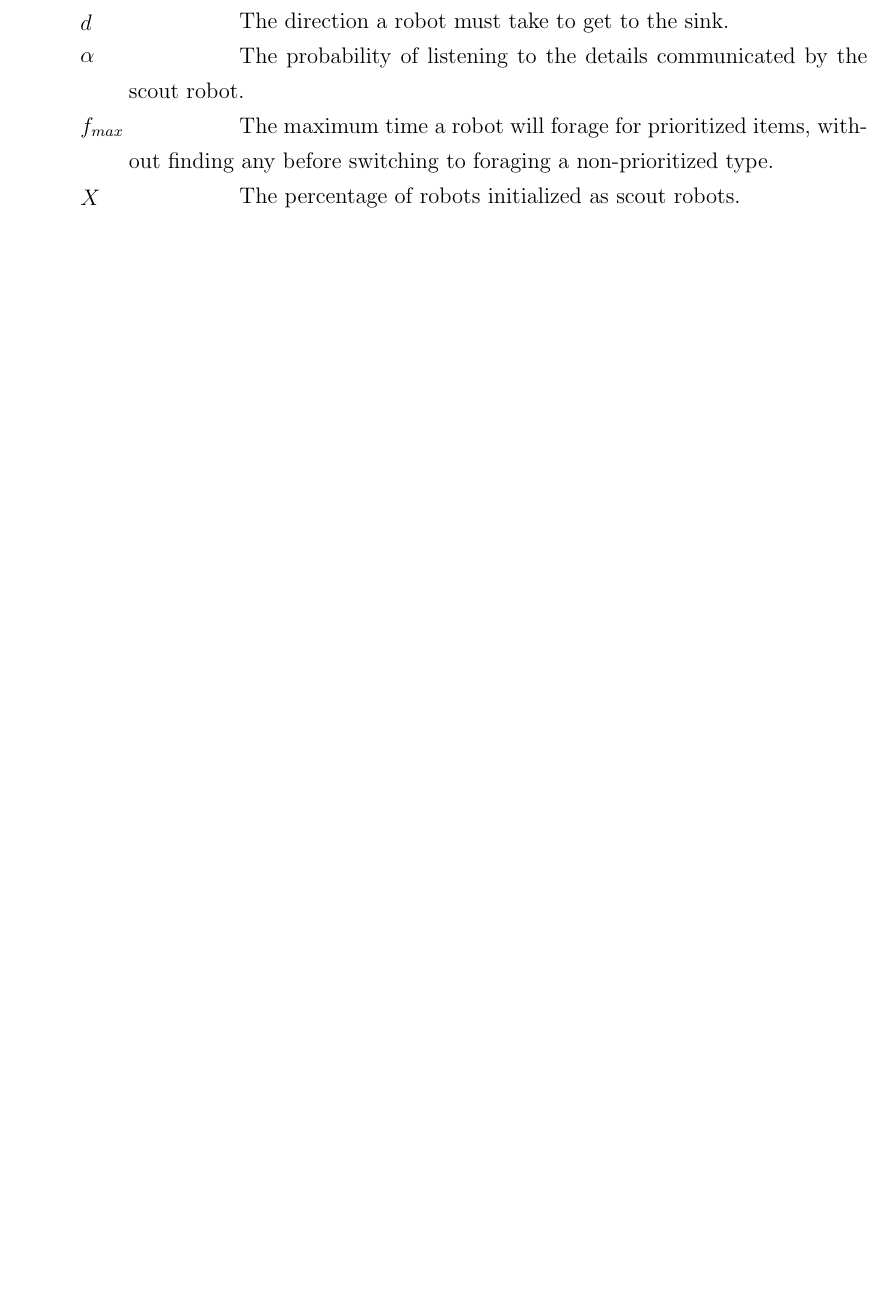
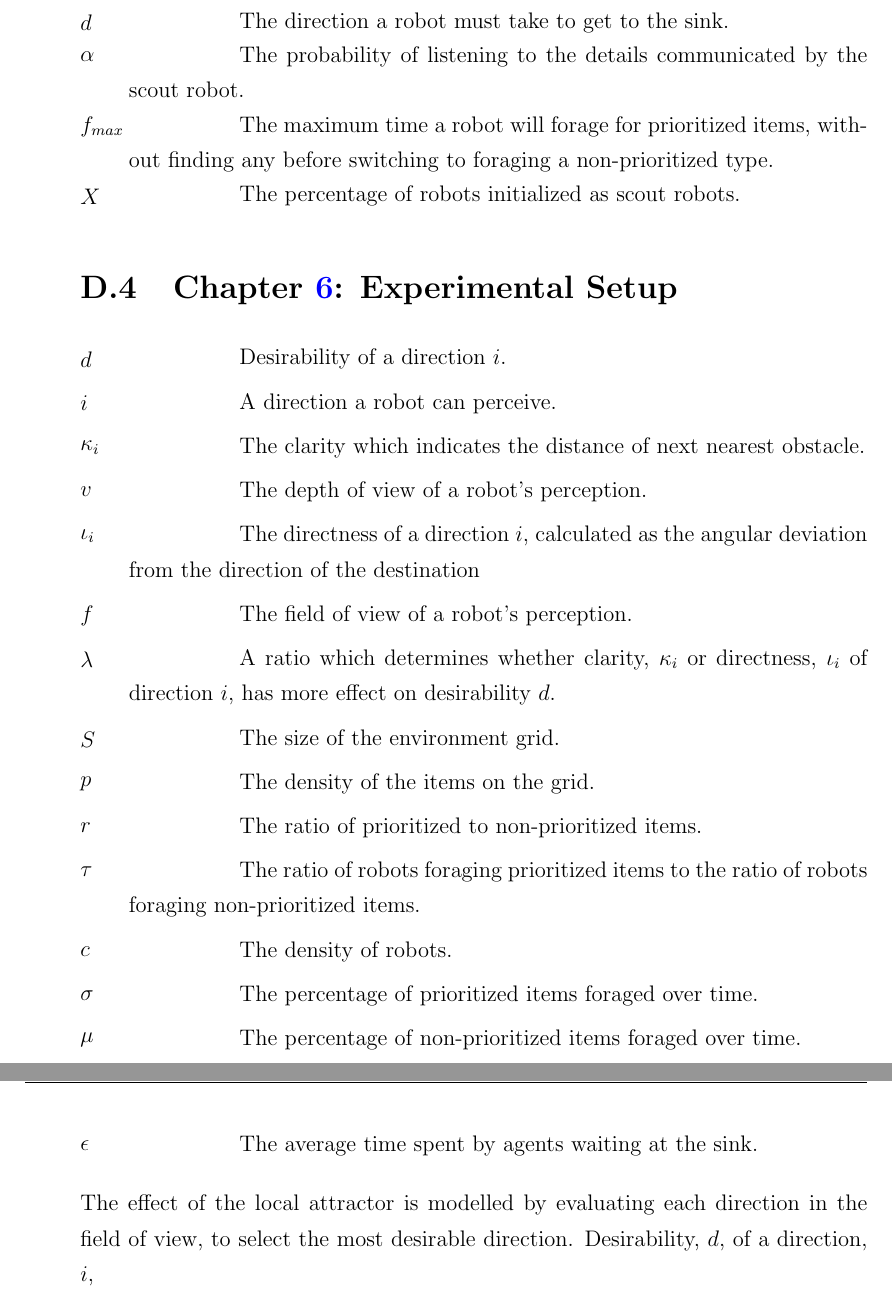
Before and after one commit to jaderabbit/thesis, a LaTeX thesis (thesis.tex, which reads appendices/symbols/main.tex): part of page 139 of 141 before the commit and two parts of pages 139 and 140 of 142 after it, the two joined at a grey line, cut so that both start at the same text, the shorter picture padded with empty space. Compiled offline with pdfLaTeX; a LaTeX package or settings file that is missing is left out.

Commit message:
Did things for performance measures

```diff
--- a/appendices/symbols/main.tex
+++ b/appendices/symbols/main.tex
@@ -94,3 +94,41 @@ node[anchor=west] {$_ \geq $} (dance);
 
 %%%%%%%%%%%%%%%%%%%%%%%%%%%%%%%%%%%%%%%%%%%%%%%%%
 %%%%%%%%%%%%%%%%%%%%%%%%%%%%%%%%%%%%%%%%%%%%%%%%%
+
+\section{Chapter~\ref{chap:experiment}: Experimental Setup}
+\label{sec:symbols:foraging}
+
+
+\begin{description}
+	\item[\parbox{\namewidth}{$d$}] Desirability of a direction $i$.
+	\item[\parbox{\namewidth}{$i$}] A direction a robot can perceive.
+
+	\item[\parbox{\namewidth}{$\kappa_i$}] The clarity which indicates the distance of next nearest obstacle.
+
+	\item[\parbox{\namewidth}{$v$}] The depth of view of a robot's perception.
+
+	\item[\parbox{\namewidth}{$\iota_i$}] The directness of a direction $i$, calculated as the angular deviation from the direction of the destination
+
+	\item[\parbox{\namewidth}{$f$}] The	field of view of a robot's perception.
+
+	\item[\parbox{\namewidth}{$\lambda$}] A ratio which determines whether clarity, $\kappa_i$ or directness, $\iota_i$ of direction $i$, has more effect on desirability $d$.
+
+	\item[\parbox{\namewidth}{$S$}] The	size of the environment grid.
+
+	\item[\parbox{\namewidth}{$p$}] The density of the items on the grid.
+
+	\item[\parbox{\namewidth}{$r$}] The ratio of prioritized to non-prioritized items.
+
+	\item[\parbox{\namewidth}{$\tau$}] The ratio of robots foraging prioritized items to the ratio of robots foraging non-prioritized items.
+
+	\item[\parbox{\namewidth}{$c$}] The density of robots.
+
+	\item[\parbox{\namewidth}{$\sigma$}] The percentage of prioritized items foraged over time.
+
+	\item[\parbox{\namewidth}{$\mu$}] The percentage of non-prioritized items foraged over time.
+
+	\item[\parbox{\namewidth}{$\epsilon$}] The average time spent by agents waiting at the sink.
+
+\end{description}
+
+The effect of the local attractor is modelled by  evaluating each direction in the field of view, to select the most desirable direction. Desirability, $d$, of a direction, $i$,
```
Also changed, not shown: chapters/chapter4/main.tex (+3 -3 lines).
